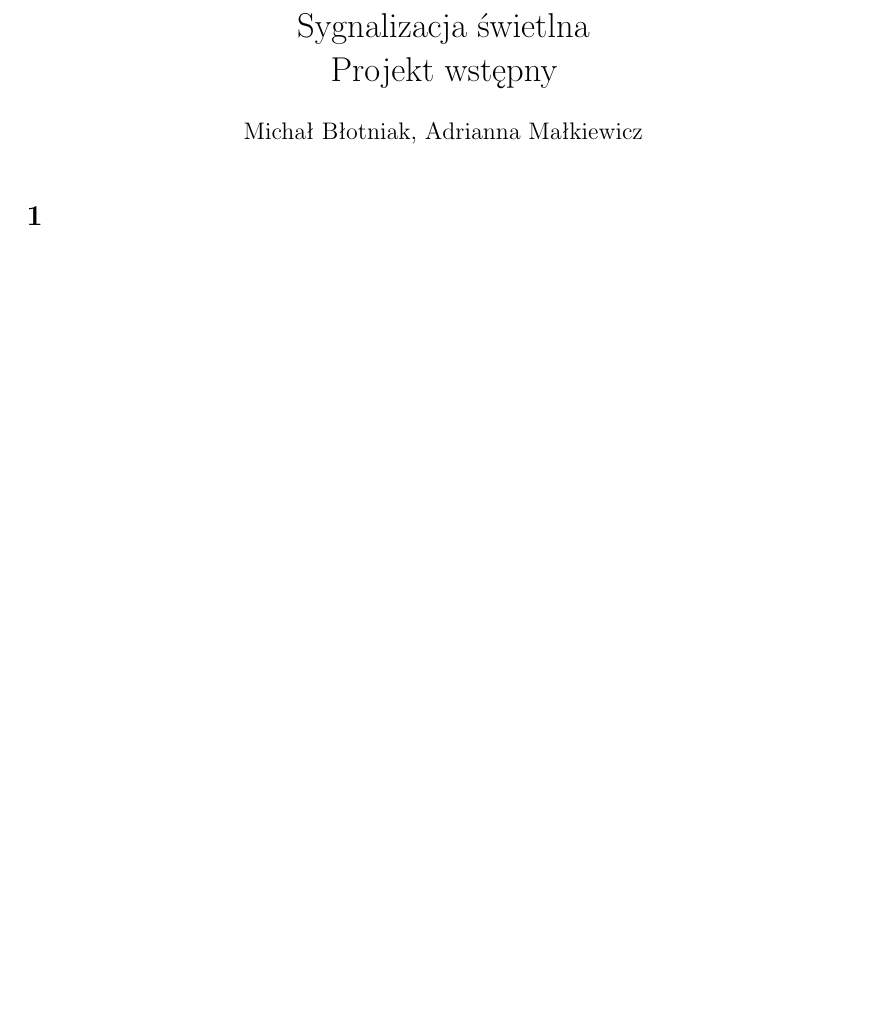
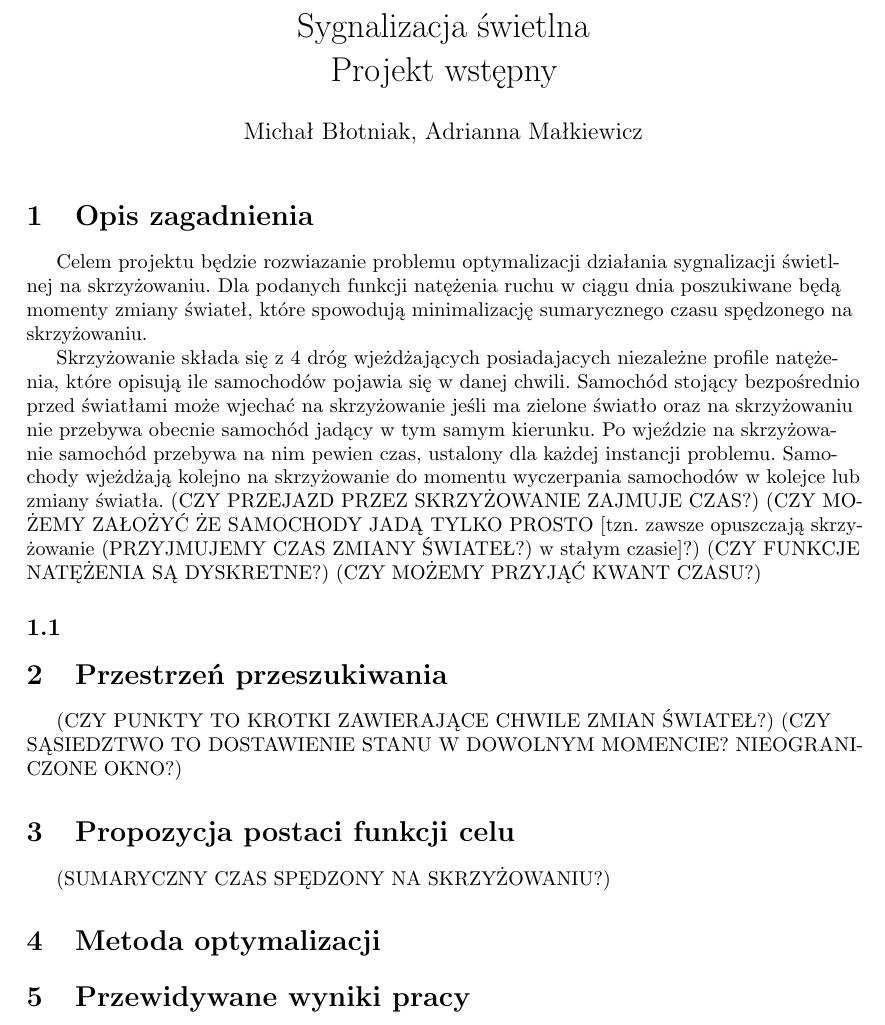
Before and after one commit to buoto/metaheuristic-traffic-lights, a LaTeX document (doc/koncepcja.tex): part of the page, cut so that both start at the same text, the shorter picture padded with empty space. Compiled offline with pdfLaTeX.

Commit message:
Add doc questions

```diff
--- a/doc/koncepcja.tex
+++ b/doc/koncepcja.tex
@@ -43,6 +43,32 @@ Sygnalizacja świetlna
 
 \maketitle
 
-\section{}
+\section{Opis zagadnienia}
+Celem projektu będzie rozwiazanie problemu optymalizacji działania sygnalizacji
+świetlnej na skrzyżowaniu. Dla podanych funkcji natężenia ruchu w ciągu dnia
+poszukiwane będą momenty zmiany świateł, które spowodują minimalizację sumarycznego
+czasu spędzonego na skrzyżowaniu.
+
+Skrzyżowanie składa się z 4 dróg wjeżdżających posiadajacych niezależne profile
+natężenia, które opisują ile samochodów pojawia się w danej chwili. Samochód stojący
+bezpośrednio przed światłami może wjechać na skrzyżowanie jeśli ma zielone światło
+oraz na skrzyżowaniu nie przebywa obecnie samochód jadący w tym samym kierunku.
+Po wjeździe na skrzyżowanie samochód przebywa na nim pewien czas, ustalony dla
+każdej instancji problemu.
+Samochody wjeżdżają kolejno na skrzyżowanie do momentu wyczerpania samochodów
+w kolejce lub zmiany światła.
+(CZY PRZEJAZD PRZEZ SKRZYŻOWANIE ZAJMUJE CZAS?)
+(CZY MOŻEMY ZAŁOŻYĆ ŻE SAMOCHODY JADĄ TYLKO PROSTO [tzn. zawsze opuszczają skrzyżowanie
+(PRZYJMUJEMY CZAS ZMIANY ŚWIATEŁ?)
+w stałym czasie]?)
+(CZY FUNKCJE NATĘŻENIA SĄ DYSKRETNE?)
+(CZY MOŻEMY PRZYJĄĆ KWANT CZASU?)
 \subsection{}
+\section{Przestrzeń przeszukiwania}
+(CZY PUNKTY TO KROTKI ZAWIERAJĄCE CHWILE ZMIAN ŚWIATEŁ?)
+(CZY SĄSIEDZTWO TO DOSTAWIENIE STANU W DOWOLNYM MOMENCIE? NIEOGRANICZONE OKNO?)
+\section{Propozycja postaci funkcji celu}
+(SUMARYCZNY CZAS SPĘDZONY NA SKRZYŻOWANIU?)
+\section{Metoda optymalizacji}
+\section{Przewidywane wyniki pracy}
 \end{document}
```
